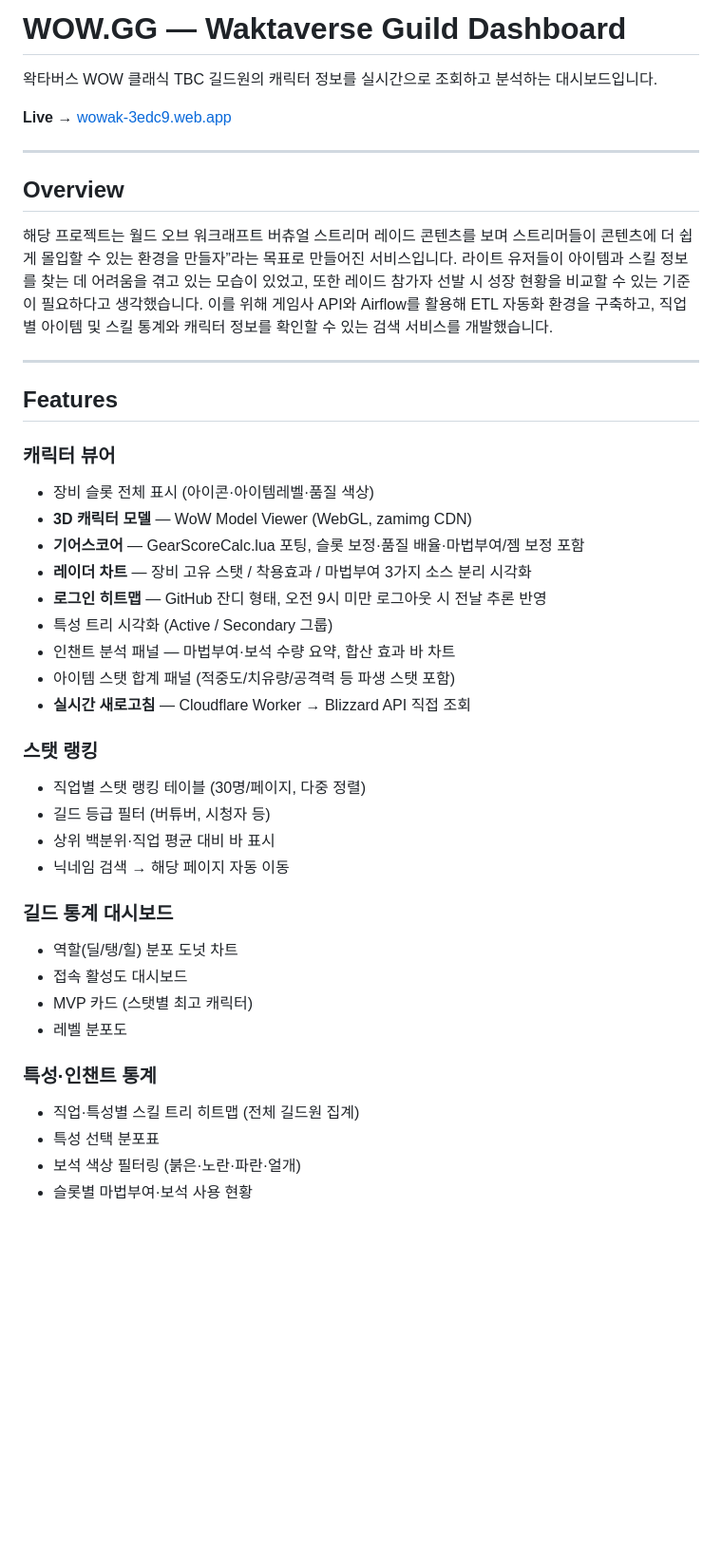
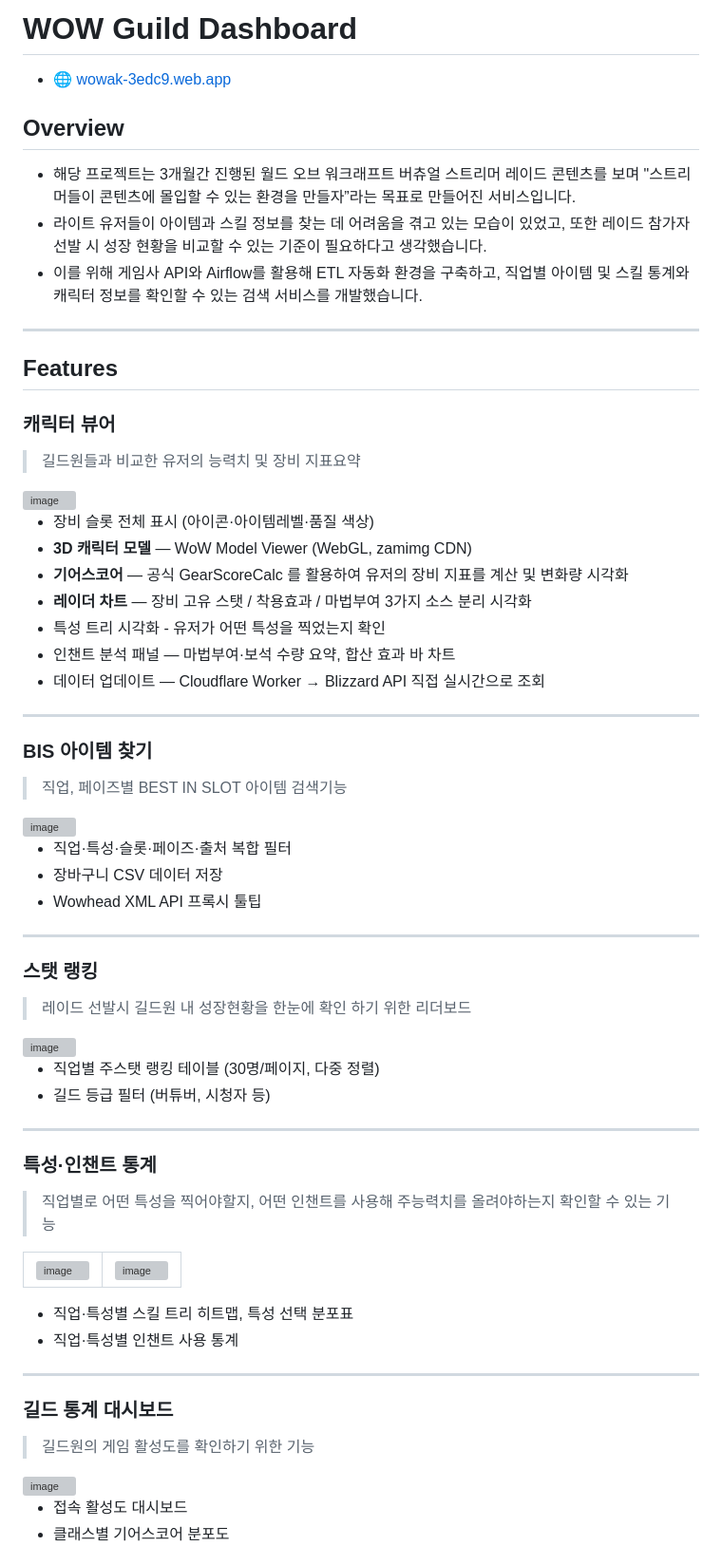
Before and after one commit to KGochae/WOWDASHBOARD, a Markdown page: README.md, the part around one of its changes. Shown at 95% size. Drawn GitHub-style; blank space fills up the shorter version; grey boxes are pictures that could not be loaded.

Commit message:
Restore README from GitHub history

```diff
--- a/README.md
+++ b/README.md
@@ -1,47 +1,75 @@
-# WOW.GG — Waktaverse Guild Dashboard
-
-왁타버스 WOW 클래식 TBC 길드원의 캐릭터 정보를 실시간으로 조회하고 분석하는 대시보드입니다.
-
-**Live →** [wowak-3edc9.web.app](https://wowak-3edc9.web.app)
-
----
+# WOW Guild Dashboard
+- 🌐 [wowak-3edc9.web.app](https://wowak-3edc9.web.app)
 
 ## Overview
+- 해당 프로젝트는 3개월간 진행된 월드 오브 워크래프트 버츄얼 스트리머 레이드 콘텐츠를 보며 "스트리머들이 콘텐츠에 몰입할 수 있는 환경을 만들자”라는 목표로 만들어진 서비스입니다.
+- 라이트 유저들이 아이템과 스킬 정보를 찾는 데 어려움을 겪고 있는 모습이 있었고, 또한 레이드 참가자 선발 시 성장 현황을 비교할 수 있는 기준이 필요하다고 생각했습니다.
+- 이를 위해 게임사 API와 Airflow를 활용해 ETL 자동화 환경을 구축하고, 직업별 아이템 및 스킬 통계와 캐릭터 정보를 확인할 수 있는 검색 서비스를 개발했습니다.
 
-해당 프로젝트는 월드 오브 워크래프트 버츄얼 스트리머 레이드 콘텐츠를 보며 스트리머들이 콘텐츠에 더 쉽게 몰입할 수 있는 환경을 만들자”라는 목표로 만들어진 서비스입니다.
-라이트 유저들이 아이템과 스킬 정보를 찾는 데 어려움을 겪고 있는 모습이 있었고, 또한 레이드 참가자 선발 시 성장 현황을 비교할 수 있는 기준이 필요하다고 생각했습니다.
-이를 위해 게임사 API와 Airflow를 활용해 ETL 자동화 환경을 구축하고, 직업별 아이템 및 스킬 통계와 캐릭터 정보를 확인할 수 있는 검색 서비스를 개발했습니다.
+
 
 ---
 
 ## Features
 
 ### 캐릭터 뷰어
+> 길드원들과 비교한 유저의 능력치 및 장비 지표요약
+
+<img width="1642" height="1329" alt="image" src="https://github.com/user-attachments/assets/af00f71a-500d-4949-ab60-f6ae70ee7143"/>
+
+
 - 장비 슬롯 전체 표시 (아이콘·아이템레벨·품질 색상)
 - **3D 캐릭터 모델** — WoW Model Viewer (WebGL, zamimg CDN)
-- **기어스코어** — GearScoreCalc.lua 포팅, 슬롯 보정·품질 배율·마법부여/젬 보정 포함
+- **기어스코어** — 공식 GearScoreCalc 를 활용하여 유저의 장비 지표를 계산 및 변화량 시각화
 - **레이더 차트** — 장비 고유 스탯 / 착용효과 / 마법부여 3가지 소스 분리 시각화
-- **로그인 히트맵** — GitHub 잔디 형태, 오전 9시 미만 로그아웃 시 전날 추론 반영
-- 특성 트리 시각화 (Active / Secondary 그룹)
+- 특성 트리 시각화 - 유저가 어떤 특성을 찍었는지 확인
 - 인챈트 분석 패널 — 마법부여·보석 수량 요약, 합산 효과 바 차트
-- 아이템 스탯 합계 패널 (적중도/치유량/공격력 등 파생 스탯 포함)
-- **실시간 새로고침** — Cloudflare Worker → Blizzard API 직접 조회
+- 데이터 업데이트 — Cloudflare Worker → Blizzard API 직접 실시간으로 조회
+
+---
+
+### BIS 아이템 찾기
+> 직업, 페이즈별 BEST IN SLOT 아이템 검색기능
+
+<img width="1569" height="939" alt="image" src="https://github.com/user-attachments/assets/2368d356-1636-493e-aad5-7c200dda87de" />
+
+- 직업·특성·슬롯·페이즈·출처 복합 필터
+- 장바구니 CSV 데이터 저장
+- Wowhead XML API 프록시 툴팁
+
+---
 
 ### 스탯 랭킹
-- 직업별 스탯 랭킹 테이블 (30명/페이지, 다중 정렬)
+> 레이드 선발시 길드원 내 성장현황을 한눈에 확인 하기 위한 리더보드
+<img width="2707" height="1110" alt="image" src="https://github.com/user-attachments/assets/610a33b3-3fcb-4281-ae72-2caf6c4c57e5" />
+
+- 직업별 주스탯 랭킹 테이블 (30명/페이지, 다중 정렬)
 - 길드 등급 필터 (버튜버, 시청자 등)
-- 상위 백분위·직업 평균 대비 바 표시
-- 닉네임 검색 → 해당 페이지 자동 이동
+
+
+---
+
+### 특성·인챈트 통계
+> 직업별로 어떤 특성을 찍어야할지, 어떤 인챈트를 사용해 주능력치를 올려야하는지 확인할 수 있는 기능
+  <table>
+    <tr>
+      <td><img width="840" alt="image" src="https://github.com/user-attachments/assets/84a94bf3-136a-412f-b23e-c8dba6f9e514" /></td>
+      <td><img width="796" alt="image" src="https://github.com/user-attachments/assets/b706b2aa-f46a-4405-9545-0333152eb34a" /></td>
+    </tr>
+  </table>
+
+- 직업·특성별 스킬 트리 히트맵, 특성 선택 분포표
+- 직업·특성별 인챈트 사용 통계
+
+
+---
 
 ### 길드 통계 대시보드
-- 역할(딜/탱/힐) 분포 도넛 차트
+> 길드원의 게임 활성도를 확인하기 위한 기능
+
+<img width="2342" height="1215" alt="image" src="https://github.com/user-attachments/assets/2d6e5203-e67e-48db-9217-653834fe1937" />
+
 - 접속 활성도 대시보드
-- MVP 카드 (스탯별 최고 캐릭터)
-- 레벨 분포도
+- 클래스별 기어스코어 분포도
 
-### 특성·인챈트 통계
-- 직업·특성별 스킬 트리 히트맵 (전체 길드원 집계)
-- 특성 선택 분포표
-- 보석 색상 필터링 (붉은·노란·파란·얼개)
-- 슬롯별 마법부여·보석 사용 현황
 
```
Also changed, not shown: other parts of README.md (+69 -51 lines).
